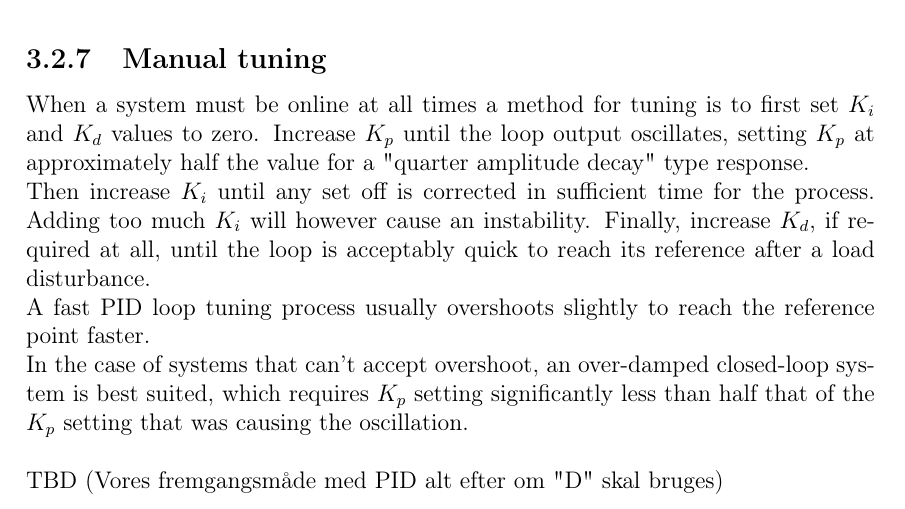
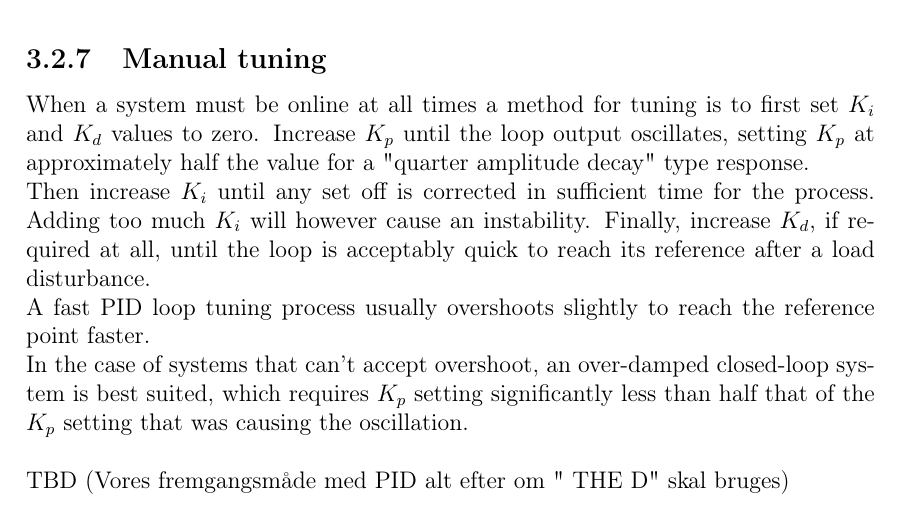
Before and after one commit to Yipiyuk/UCNG2P3, a LaTeX thesis (Rapport/rapport.tex, which reads Rapport/contents/software/softwaredesc.tex): part of page 14 of 25, cut so that both start at the same text. Compiled offline with pdfLaTeX.

Commit message:
I once ate a baby
U wat m8

```diff
--- a/Rapport/contents/software/softwaredesc.tex
+++ b/Rapport/contents/software/softwaredesc.tex
@@ -100,7 +100,7 @@ A fast PID loop tuning process usually overshoots slightly to reach the referenc
 In the case of systems that can't accept overshoot, an over-damped closed-loop system is best suited, which requires $K_p$ setting significantly less than half that of the $K_p$ setting that was causing the oscillation.
 \\
 
-TBD (Vores fremgangsmåde med PID alt efter om "D" skal bruges)
+TBD (Vores fremgangsmåde med PID alt efter om " THE D" skal bruges)
 
 \begin{table}[h]
 \centering
```
Also changed, not shown: Rapport/rapport.pdf.
